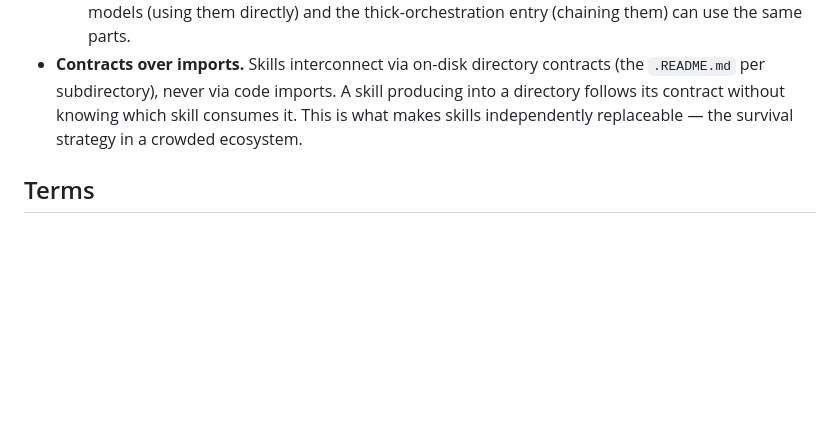
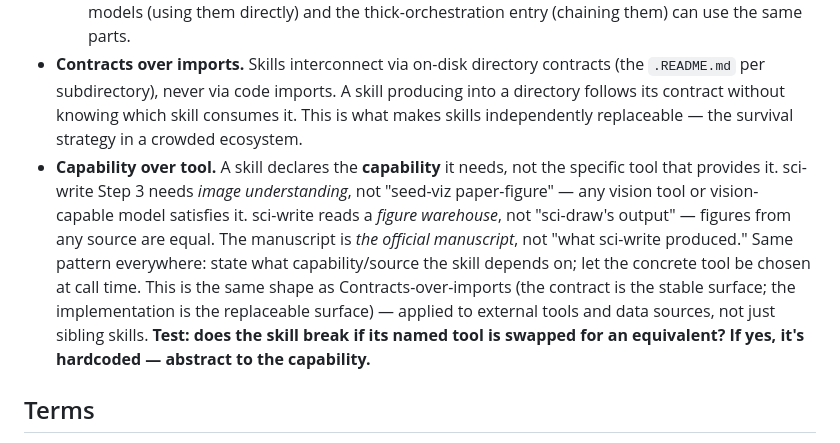
Before and after one commit to Joe-zhouman/sci-skills, a Markdown page: docs/superpowers/glossary.md, the part around the change. Rendered like a GitHub page; blank space fills up the shorter version.

Commit message:
glossary: add 'Capability over tool' as fourth family principle

```diff
--- a/docs/superpowers/glossary.md
+++ b/docs/superpowers/glossary.md
@@ -11,6 +11,7 @@ The canonical domain language for the sci-skills family (sci-draw / sci-write /
   - **using-sci-skills / auto-research** (a thick-orchestration entry, name is unimportant) — chains multiple skills into an end-to-end flow for the **cheap-model + high-volume** regime. Cheap-but-fast models (e.g. paratera/ds-v4-flash) need "automatic gear-shifting" (变频) baked into the orchestrator to compensate for lower capability — strict checkpoints, fixed stage order, heavier scaffolding. Strong/expensive models don't need this entry; they orchestrate themselves under light contracts at runtime.
   Thick orchestration is **not a transitional form to be replaced** — the capability/price tradeoff is permanent, so cheap models (and thus the thick-orchestration entry that compensates for them) are permanent too. What's deprecated is only **baking orchestration into execution skills** — execution skills stay lightweight and single-purpose so both strong models (using them directly) and the thick-orchestration entry (chaining them) can use the same parts.
 - **Contracts over imports.** Skills interconnect via on-disk directory contracts (the `.README.md` per subdirectory), never via code imports. A skill producing into a directory follows its contract without knowing which skill consumes it. This is what makes skills independently replaceable — the survival strategy in a crowded ecosystem.
+- **Capability over tool.** A skill declares the **capability** it needs, not the specific tool that provides it. sci-write Step 3 needs *image understanding*, not "seed-viz paper-figure" — any vision tool or vision-capable model satisfies it. sci-write reads a *figure warehouse*, not "sci-draw's output" — figures from any source are equal. The manuscript is *the official manuscript*, not "what sci-write produced." Same pattern everywhere: state what capability/source the skill depends on; let the concrete tool be chosen at call time. This is the same shape as Contracts-over-imports (the contract is the stable surface; the implementation is the replaceable surface) — applied to external tools and data sources, not just sibling skills. **Test: does the skill break if its named tool is swapped for an equivalent? If yes, it's hardcoded — abstract to the capability.**
 
 ## Terms
 
```
